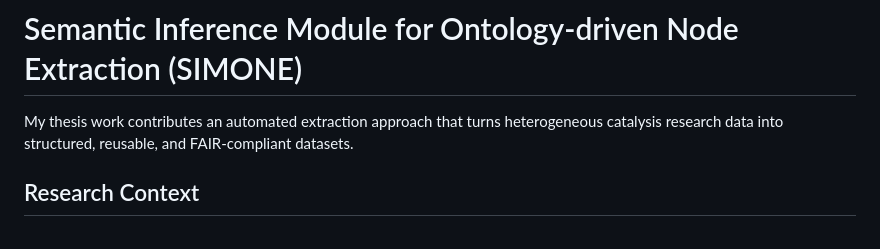
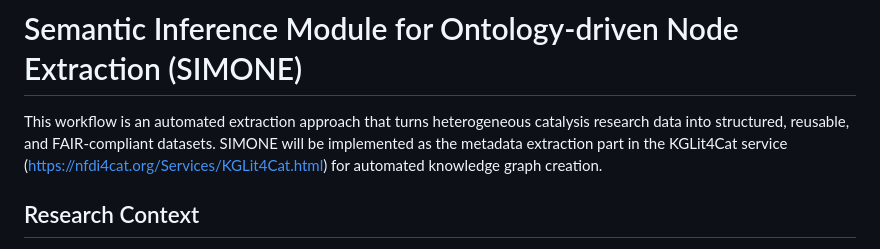
Before and after one commit to mvoelken-hub/KGLit4Cat-Dataset, a Markdown page: README.md, the part around the change. Rendered like a GitHub page.

Commit message:
Update README with improved project description
Clarified the description of the automated extraction approach and its implementation in the KGLit4Cat service.

```diff
--- a/README.md
+++ b/README.md
@@ -1,6 +1,6 @@
 # Semantic Inference Module for Ontology-driven Node Extraction (SIMONE)
 
-My thesis work contributes an automated extraction approach that turns heterogeneous catalysis research data into structured, reusable, and FAIR-compliant datasets.
+This workflow is an automated extraction approach that turns heterogeneous catalysis research data into structured, reusable, and FAIR-compliant datasets. SIMONE will be implemented as the metadata extraction part in the KGLit4Cat service (https://nfdi4cat.org/Services/KGLit4Cat.html) for automated knowledge graph creation.
 
 ## Research Context
 
```
